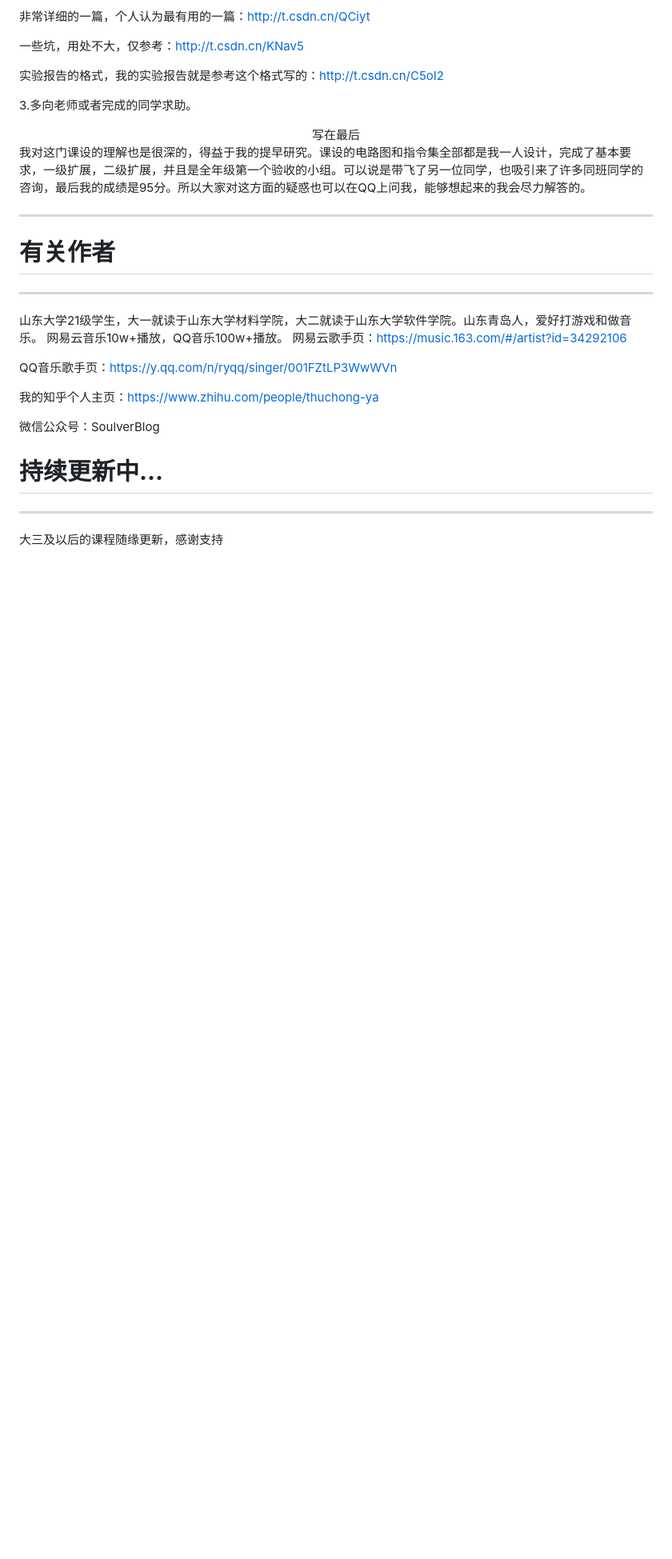
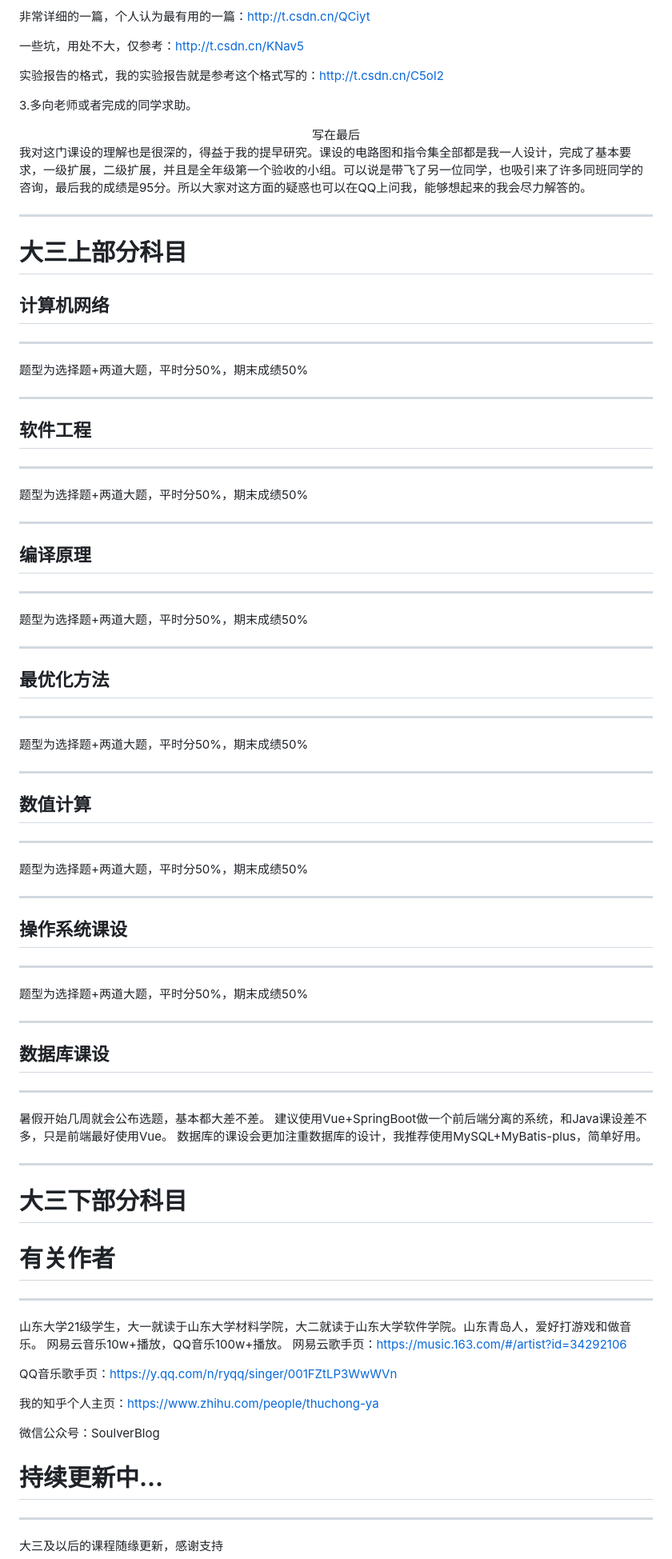
Before and after one commit to Soulver-20021124/SDUSEStrategy, a Markdown page: README.md, the part around the change. Shown at 80% size. Drawn GitHub-style; blank space fills up the shorter version.

```diff
--- a/README.md
+++ b/README.md
@@ -783,6 +783,58 @@ C++期末考试题型每一年都高度类似，掌握了往年题和ppt上的
 我对这门课设的理解也是很深的，得益于我的提早研究。课设的电路图和指令集全部都是我一人设计，完成了基本要求，一级扩展，二级扩展，并且是全年级第一个验收的小组。可以说是带飞了另一位同学，也吸引来了许多同班同学的咨询，最后我的成绩是95分。所以大家对这方面的疑惑也可以在QQ上问我，能够想起来的我会尽力解答的。
 
 ---
+# **大三上部分科目**
+## 计算机网络
+
+---
+
+题型为选择题+两道大题，平时分50%，期末成绩50%
+
+---
+## 软件工程
+
+---
+
+题型为选择题+两道大题，平时分50%，期末成绩50%
+
+---
+## 编译原理
+
+---
+
+题型为选择题+两道大题，平时分50%，期末成绩50%
+
+---
+## 最优化方法
+
+---
+
+题型为选择题+两道大题，平时分50%，期末成绩50%
+
+---
+## 数值计算
+
+---
+
+题型为选择题+两道大题，平时分50%，期末成绩50%
+
+---
+## 操作系统课设
+
+---
+
+题型为选择题+两道大题，平时分50%，期末成绩50%
+
+---
+## 数据库课设
+
+---
+暑假开始几周就会公布选题，基本都大差不差。
+建议使用Vue+SpringBoot做一个前后端分离的系统，和Java课设差不多，只是前端最好使用Vue。
+数据库的课设会更加注重数据库的设计，我推荐使用MySQL+MyBatis-plus，简单好用。
+
+---
+# **大三下部分科目**
 # **有关作者**
 ---
 山东大学21级学生，大一就读于山东大学材料学院，大二就读于山东大学软件学院。山东青岛人，爱好打游戏和做音乐。
```
